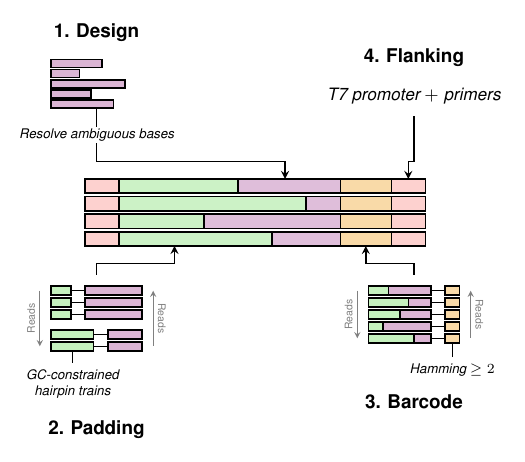
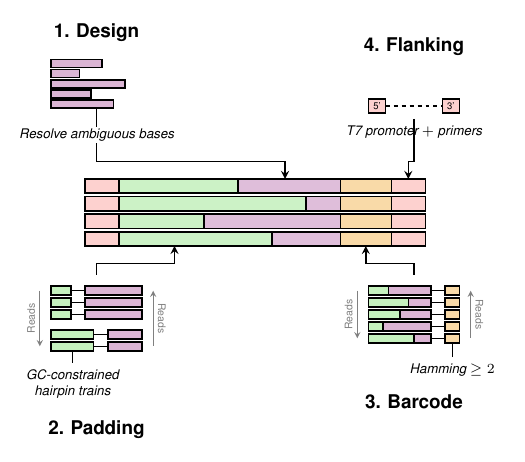
Before and after one commit to hmblair/fld, a LaTeX figure (docs/outline/pipeline.tex): the whole page. Compiled offline with pdfLaTeX.

Commit message:
update flanking node: red flank bars with dashed line between them
Replace text-only flanking node with 5'/3' red bars connected by a
dense dashed line, with 'T7 promoter + primers' caption below.

```diff
--- a/docs/outline/pipeline.tex
+++ b/docs/outline/pipeline.tex
@@ -237,17 +237,35 @@
 % 4. FLANKING (top-right)
 % ============================================================
 \begin{scope}[shift={(\nrx, \ny)}]
-    \node[font=\bfseries, anchor=south] at (0, 0.45) {4. Flanking};
+    \node[font=\bfseries, anchor=south] at (0, 0.65) {4. Flanking};
 
-    \node[font=\small, anchor=center] at (0, 0.05)
-        {\textit{T7 promoter $+$ primers}};
+    % 5' flank bar, dashed middle, 3' flank bar
+    \def\flx{-0.8}     % left edge
+    \def\flw{0.3}      % flank bar width
+    \def\flh{0.25}     % flank bar height
+    \def\dashw{1.0}    % dashed gap width
 
+    % 5' flank
+    \draw[thick, fill=red1!30] (\flx, 0) rectangle ({\flx+\flw}, {-\flh});
+    \node[font=\tiny] at ({\flx+\flw/2}, {-\flh/2}) {5'};
 
+    % dashed line
+    \draw[thick, dash pattern=on 2pt off 2pt] ({\flx+\flw}, {-\flh/2}) -- ({\flx+\flw+\dashw}, {-\flh/2});
+
+    % 3' flank
+    \pgfmathsetmacro{\rfx}{\flx+\flw+\dashw}
+    \draw[thick, fill=red1!30] (\rfx, 0) rectangle ({\rfx+\flw}, {-\flh});
+    \node[font=\tiny] at ({\rfx+\flw/2}, {-\flh/2}) {3'};
+
+    % Label below
+    \node[font=\scriptsize\itshape, anchor=north] at ({\flx+\flw+\dashw/2}, {-\flh-0.1})
+        {T7 promoter $+$ primers};
 \end{scope}
 
 % 3-stage arrow: down from node, left to segment x, down to construct
+\pgfmathsetmacro{\flankNodeBot}{\ny - 0.25 - 0.1}
 \draw[thick, -stealth]
-    (\nrx, {\ny-0.3}) -- (\nrx, \armTop)
+    (\nrx, \flankNodeBot) -- (\nrx, \armTop)
     -- (\midFlankR, \armTop)
     -- (\midFlankR, \stackTop);
 
```
